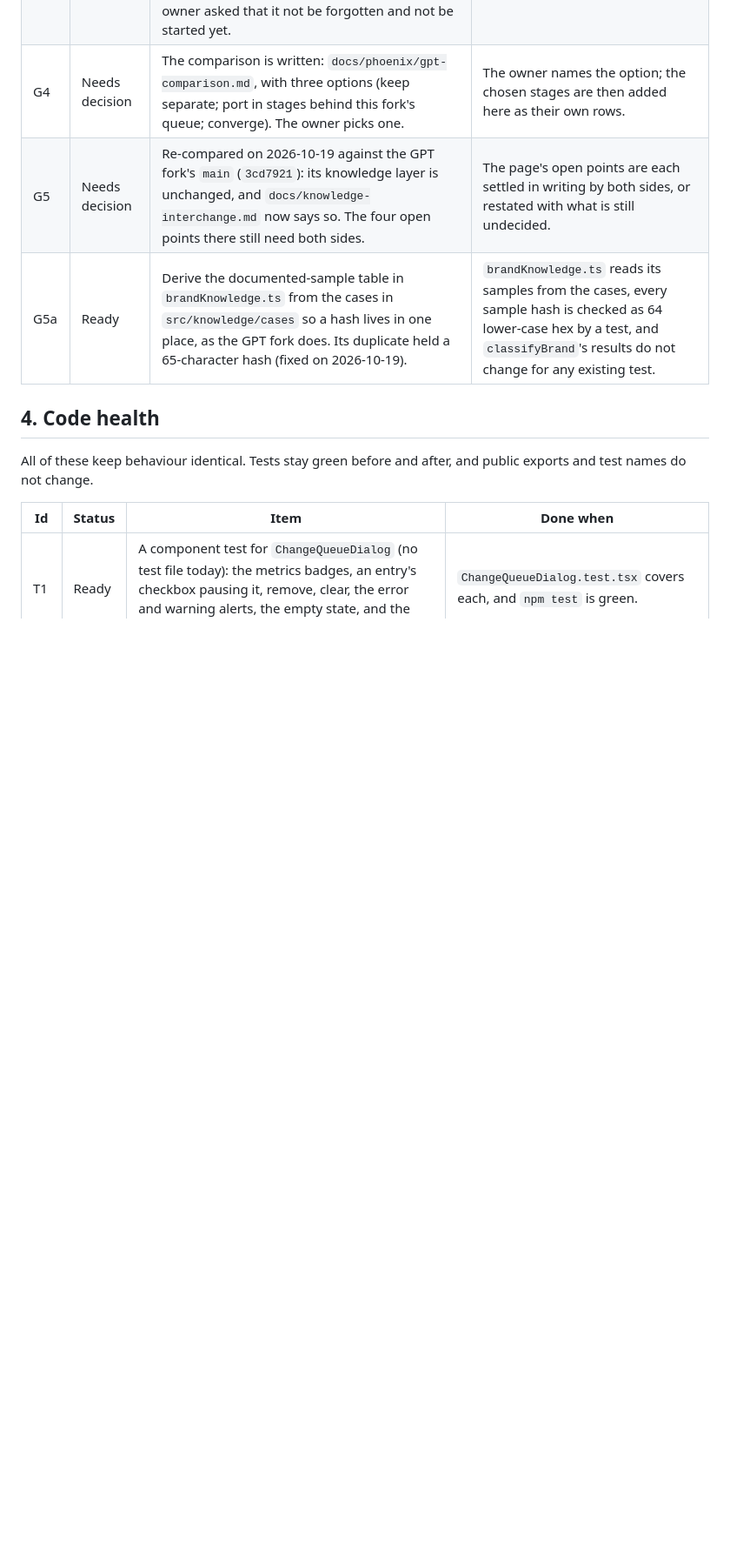
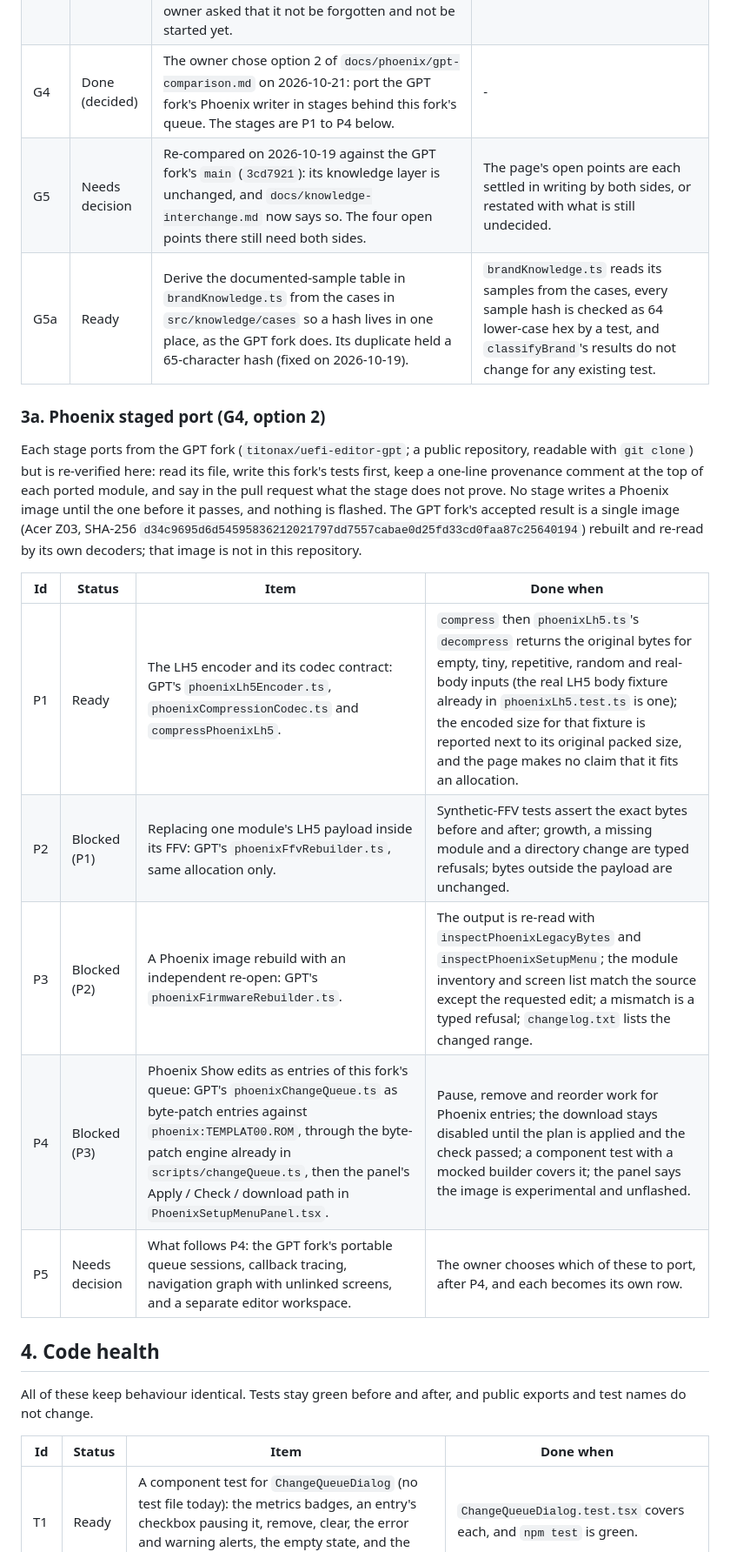
Before and after one commit to titonax/UEFI-Editor-CLAUDE, a Markdown page: docs/ROADMAP.md, the part around one of its changes. Shown at 87% size. Rendered like a GitHub page; blank space fills up the shorter version.

Commit message:
Roadmap: seed the staged Phoenix port (G4, option 2)
The owner chose to port the GPT fork's Phoenix writer in stages behind this
fork's queue. P1 (LH5 encoder) is Ready; P2 to P4 are blocked in a chain, and
P5 keeps the later choices open. Award's encoder need (W1) now waits on P1.

Co-Authored-By: Claude Sonnet 5.5 <noreply@anthropic.com>
Claude-Session: https://claude.ai/code/session_013qM7cYYWBEaB6X3phMiUKM

```diff
--- a/docs/ROADMAP.md
+++ b/docs/ROADMAP.md
@@ -67,9 +67,28 @@ fork has none of those four (it does write same-size AMI Aptio IV images). Check
 | G2a | Ready | An optional **Manufacturer** selector on the upload screen. `classifyBrand` already takes a `declaredBrand` ("user-supplied" signal, ranked below an exact documented SHA-256 and above marker/filename matches) but no screen passes one. | The selector lists `supportedBrands`, its choice reaches `classifyBrand`, the report shows the resulting brand and its basis, a choice that disagrees with a documented hash is shown as a disagreement rather than overriding it, and a component test covers each. |
 | G2b | Ready | Audit this fork's UI against what the GPT fork's screens showed, as seen in the owner's screenshots: a per-item visibility-gate badge ("hidden when true" / "no visibility gate") in the menu tree, per-item Hide / Show / Move controls in the tree, and the vendor badge on the upload screen. Read-only: write `docs/ui-parity.md` listing, for each, whether this fork has it (with file and component) or not. | The page exists and each missing piece is added below as its own `Ready` row with a test as its completion check. No UI is changed in this item. |
 | G3 | Deferred | **uefi-unbranded**: a vendor-neutral UEFI HII engine for Insyde and modern Phoenix UEFI firmware (the GPT fork's discovery, editing, patcher, suppression and workspace modules and its navigation table and menu actions). The owner asked that it not be forgotten and not be started yet. | Only when the owner lifts the deferral. |
-| G4 | Needs decision | The comparison is written: `docs/phoenix/gpt-comparison.md`, with three options (keep separate; port in stages behind this fork's queue; converge). The owner picks one. | The owner names the option; the chosen stages are then added here as their own rows. |
+| G4 | Done (decided) | The owner chose option 2 of `docs/phoenix/gpt-comparison.md` on 2026-10-21: port the GPT fork's Phoenix writer in stages behind this fork's queue. The stages are P1 to P4 below. | - |
 | G5 | Needs decision | Re-compared on 2026-10-19 against the GPT fork's `main` (`3cd7921`): its knowledge layer is unchanged, and `docs/knowledge-interchange.md` now says so. The four open points there still need both sides. | The page's open points are each settled in writing by both sides, or restated with what is still undecided. |
 | G5a | Ready | Derive the documented-sample table in `brandKnowledge.ts` from the cases in `src/knowledge/cases` so a hash lives in one place, as the GPT fork does. Its duplicate held a 65-character hash (fixed on 2026-10-19). | `brandKnowledge.ts` reads its samples from the cases, every sample hash is checked as 64 lower-case hex by a test, and `classifyBrand`'s results do not change for any existing test. |
+
+### 3a. Phoenix staged port (G4, option 2)
+
+Each stage ports from the GPT fork (`titonax/uefi-editor-gpt`; a public
+repository, readable with `git clone`) but is re-verified here: read its file,
+write this fork's tests first, keep a one-line provenance comment at the top
+of each ported module, and say in the pull request what the stage does not
+prove. No stage writes a Phoenix image until the one before it passes, and
+nothing is flashed. The GPT fork's accepted result is a single image (Acer
+Z03, SHA-256 `d34c9695d6d54595836212021797dd7557cabae0d25fd33cd0faa87c25640194`)
+rebuilt and re-read by its own decoders; that image is not in this repository.
+
+| Id | Status | Item | Done when |
+| --- | --- | --- | --- |
+| P1 | Ready | The LH5 encoder and its codec contract: GPT's `phoenixLh5Encoder.ts`, `phoenixCompressionCodec.ts` and `compressPhoenixLh5`. | `compress` then `phoenixLh5.ts`'s `decompress` returns the original bytes for empty, tiny, repetitive, random and real-body inputs (the real LH5 body fixture already in `phoenixLh5.test.ts` is one); the encoded size for that fixture is reported next to its original packed size, and the page makes no claim that it fits an allocation. |
+| P2 | Blocked (P1) | Replacing one module's LH5 payload inside its FFV: GPT's `phoenixFfvRebuilder.ts`, same allocation only. | Synthetic-FFV tests assert the exact bytes before and after; growth, a missing module and a directory change are typed refusals; bytes outside the payload are unchanged. |
+| P3 | Blocked (P2) | A Phoenix image rebuild with an independent re-open: GPT's `phoenixFirmwareRebuilder.ts`. | The output is re-read with `inspectPhoenixLegacyBytes` and `inspectPhoenixSetupMenu`; the module inventory and screen list match the source except the requested edit; a mismatch is a typed refusal; `changelog.txt` lists the changed range. |
+| P4 | Blocked (P3) | Phoenix Show edits as entries of this fork's queue: GPT's `phoenixChangeQueue.ts` as byte-patch entries against `phoenix:TEMPLAT00.ROM`, through the byte-patch engine already in `scripts/changeQueue.ts`, then the panel's Apply / Check / download path in `PhoenixSetupMenuPanel.tsx`. | Pause, remove and reorder work for Phoenix entries; the download stays disabled until the plan is applied and the check passed; a component test with a mocked builder covers it; the panel says the image is experimental and unflashed. |
+| P5 | Needs decision | What follows P4: the GPT fork's portable queue sessions, callback tracing, navigation graph with unlinked screens, and a separate editor workspace. | The owner chooses which of these to port, after P4, and each becomes its own row. |
 
 ## 4. Code health
 
```
Also changed, not shown: other parts of docs/ROADMAP.md (+2 -2 lines), docs/phoenix/gpt-comparison.md (+7 -0 lines).
